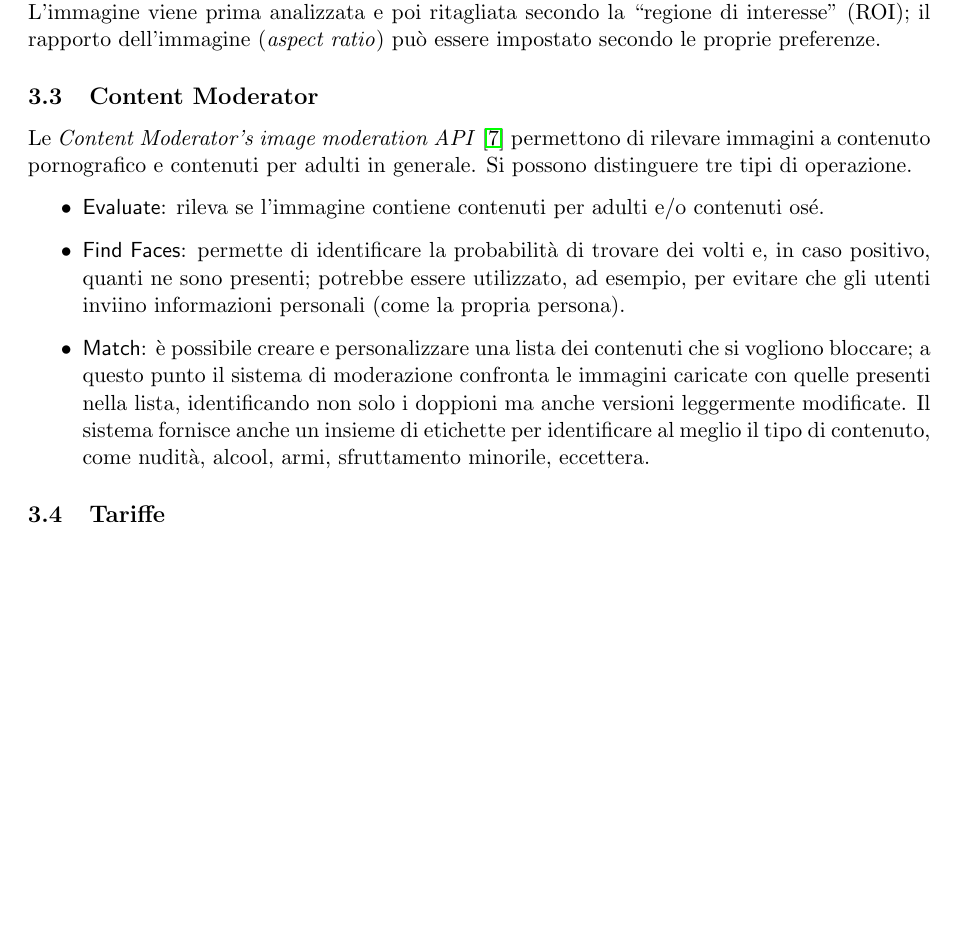
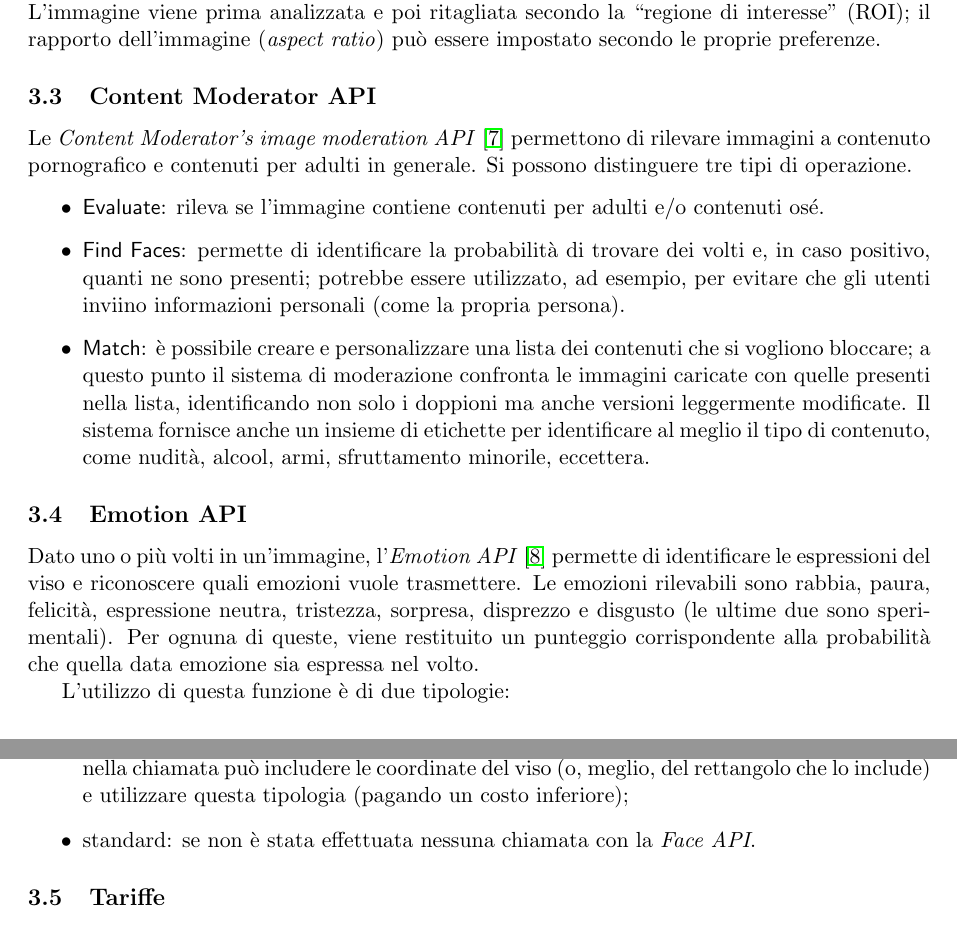
Before and after one commit to mromanelli9/ai-project, a LaTeX document (doc/relazione.tex, which reads doc/capitolo3.tex): part of page 6 of 16 before the commit and two parts of pages 6 and 7 of 16 after it, the two joined at a grey line, cut so that both start at the same text, the shorter picture padded with empty space. Compiled offline with pdfLaTeX.

Commit message:
aggiunta parte delle Emotion API

```diff
--- a/doc/capitolo3.tex
+++ b/doc/capitolo3.tex
@@ -50,7 +50,7 @@ L'accuratezza del riconoscimento dipende dalla qualità dell'immagine ed eventua
 
 \paragraph{Creazione anteprime} Un'anteprima è una rappresentazione dell'immagine in scala ridotta. L'immagine viene prima analizzata e poi ritagliata secondo la ``regione di interesse'' (ROI); il rapporto dell'immagine (\textit{aspect ratio}) può essere impostato secondo le proprie preferenze.
 
-\subsection{Content Moderator}
+\subsection{Content Moderator API}
 Le \textit{Content Moderator’s image moderation API} \cite{microsoft-api-2} permettono di rilevare immagini a contenuto pornografico e contenuti per adulti in generale.
 Si possono distinguere tre tipi di operazione.
 \begin{itemize}
@@ -60,6 +60,20 @@ Si possono distinguere tre tipi di operazione.
 con quelle presenti nella lista, identificando non solo i doppioni ma anche versioni leggermente modificate.
 Il sistema fornisce anche un insieme di etichette per identificare al meglio il tipo di contenuto, come nudità, alcool, armi, sfruttamento minorile, eccettera.
 \end{itemize}
+%
+%
+\subsection{Emotion API}
+Dato uno o più volti in un'immagine, l'\textit{Emotion API} \cite{microsoft-api-4} permette di identificare le espressioni del viso e riconoscere quali emozioni vuole trasmettere.
+Le emozioni rilevabili sono rabbia, paura, felicità, espressione neutra, tristezza, sorpresa, disprezzo e disgusto (le ultime due sono sperimentali).
+Per ognuna di queste, viene restituito un punteggio corrispondente alla probabilità che quella data emozione sia espressa nel volto.
+
+L'utilizzo di questa funzione è di due tipologie:
+\begin{itemize}
+\item base: se l'utente ha già utilizzato le API per il riconoscimento facciale \textit{Face API}, allora nella chiamata può includere le coordinate del viso
+(o, meglio, del rettangolo che lo include) e utilizzare questa tipologia (pagando un costo inferiore);
+\item standard: se non è stata effettuata nessuna chiamata con la \textit{Face API}.
+\end{itemize}
+
 %
 %
 %\subsection{Tariffe} Due tipologie di piani:
```
